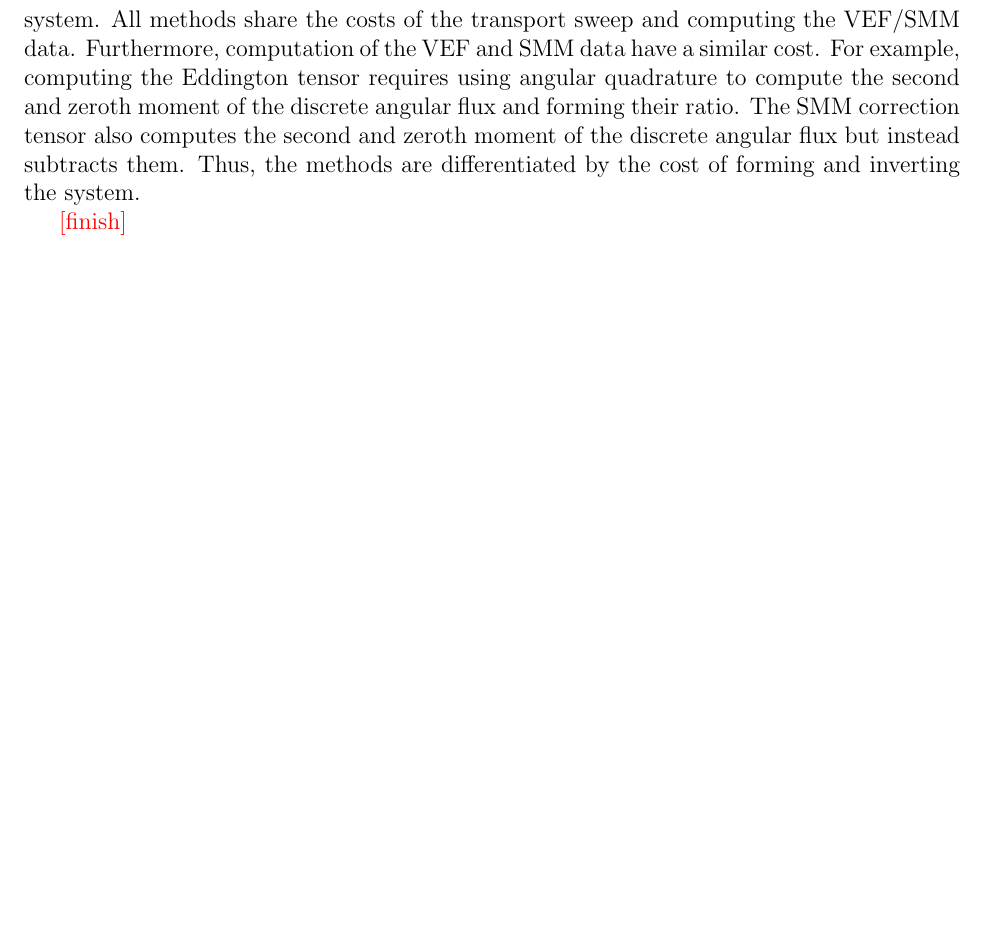
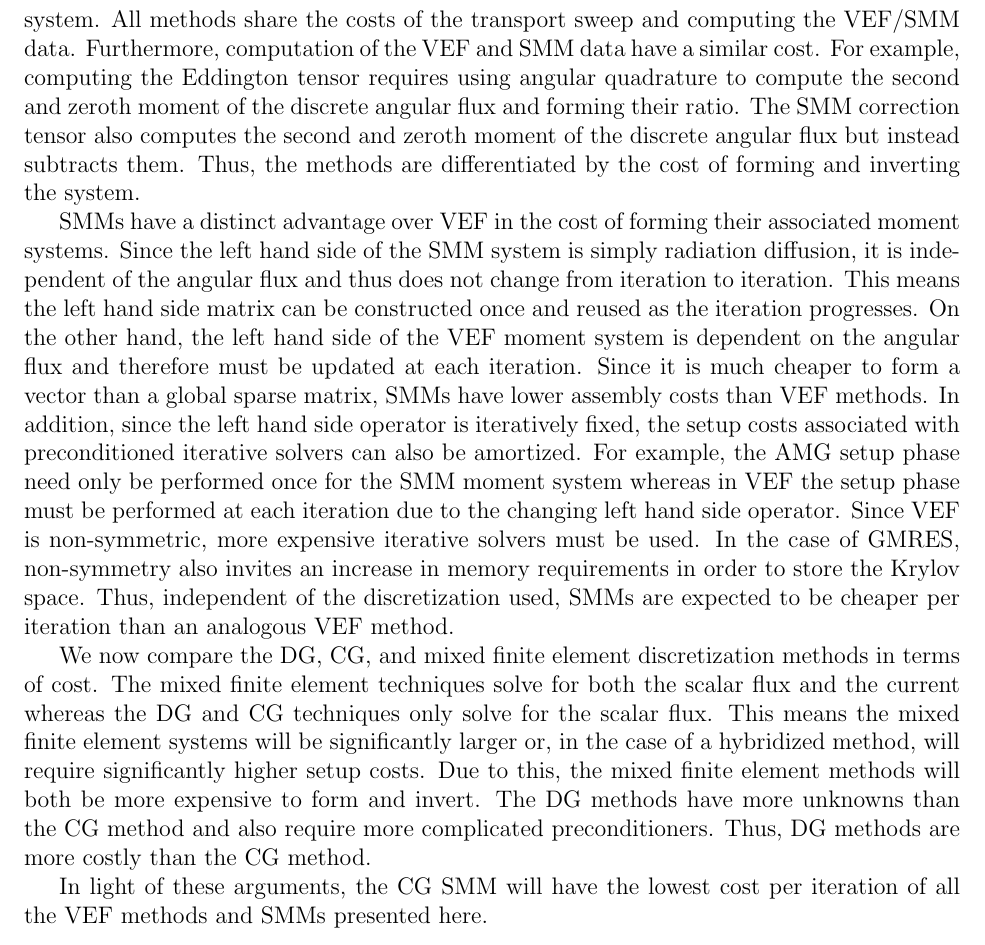
Before and after one commit to smsolivier/dissertation, a LaTeX thesis (doc.tex, which reads chapters/discussion.tex): part of page 181 of 191, cut so that both start at the same text, the shorter picture padded with empty space. Compiled offline with pdfLaTeX.

Commit message:
finished discussion

```diff
--- a/chapters/discussion.tex
+++ b/chapters/discussion.tex
@@ -169,5 +169,10 @@ Observe that all methods can be solved efficiently in parallel on a mesh of over
 \subsection{A Qualitative Discussion of Cost}
 The primary costs in each iteration of a VEF or SMM algorithm are: the transport sweep, computing the VEF/SMM data, forming the VEF/SMM system, and solving the VEF/SMM system. All methods share the costs of the transport sweep and computing the VEF/SMM data. Furthermore, computation of the VEF and SMM data have a similar cost. For example, computing the Eddington tensor requires using angular quadrature to compute the second and zeroth moment of the discrete angular flux and forming their ratio. The SMM correction tensor also computes the second and zeroth moment of the discrete angular flux but instead subtracts them. Thus, the methods are differentiated by the cost of forming and inverting the system.
 
-\todo{finish}
+SMMs have a distinct advantage over VEF in the cost of forming their associated moment systems. Since the left hand side of the SMM system is simply radiation diffusion, it is independent of the angular flux and thus does not change from iteration to iteration. This means the left hand side matrix can be constructed once and reused as the iteration progresses. On the other hand, the left hand side of the VEF moment system is dependent on the angular flux and therefore must be updated at each iteration. Since it is much cheaper to form a vector than a global sparse matrix, SMMs have lower assembly costs than VEF methods. In addition, since the left hand side operator is iteratively fixed, the setup costs associated with preconditioned iterative solvers can also be amortized. For example, the \gls{amg} setup phase need only be performed once for the SMM moment system whereas in VEF the setup phase must be performed at each iteration due to the changing left hand side operator.
+Since VEF is non-symmetric, more expensive iterative solvers must be used. In the case of \gls{gmres}, non-symmetry also invites an increase in memory requirements in order to store the Krylov space. Thus, independent of the discretization used, SMMs are expected to be cheaper per iteration than an analogous VEF method.
+
+We now compare the \gls{dg}, \gls{cg}, and mixed finite element discretization methods in terms of cost. The mixed finite element techniques solve for both the scalar flux and the current whereas the DG and CG techniques only solve for the scalar flux. This means the mixed finite element systems will be significantly larger or, in the case of a hybridized method, will require significantly higher setup costs. Due to this, the mixed finite element methods will both be more expensive to form and invert. The DG methods have more unknowns than the CG method and also require more complicated preconditioners. Thus, DG methods are more costly than the CG method.
+
+In light of these arguments, the CG SMM will have the lowest cost per iteration of all the VEF methods and SMMs presented here.
 \end{document}
```
Also changed, not shown: chapters/conclusions.tex (+1 -1 lines).
